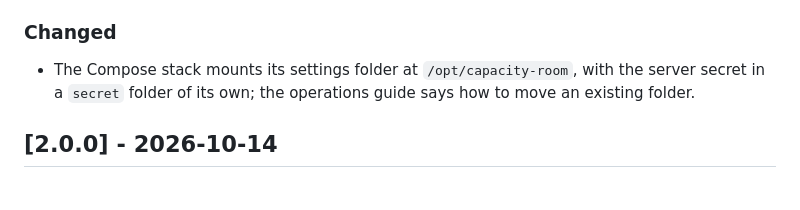
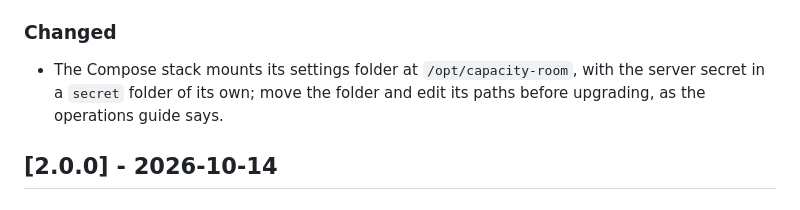
Before and after one commit to marceloalvescf/capacity-room, a Markdown page: CHANGELOG.md, the part around the change. GitHub-like rendering.

```diff
--- a/CHANGELOG.md
+++ b/CHANGELOG.md
@@ -13,7 +13,7 @@ project adheres to [Semantic Versioning](https://semver.org/spec/v2.0.0.html).
 
 ### Changed
 
-- The Compose stack mounts its settings folder at `/opt/capacity-room`, with the server secret in a `secret` folder of its own; the operations guide says how to move an existing folder.
+- The Compose stack mounts its settings folder at `/opt/capacity-room`, with the server secret in a `secret` folder of its own; move the folder and edit its paths before upgrading, as the operations guide says.
 
 ## [2.0.0] - 2026-10-14
 
```
Also changed, not shown: docs/operations.md (+3 -1 lines).
